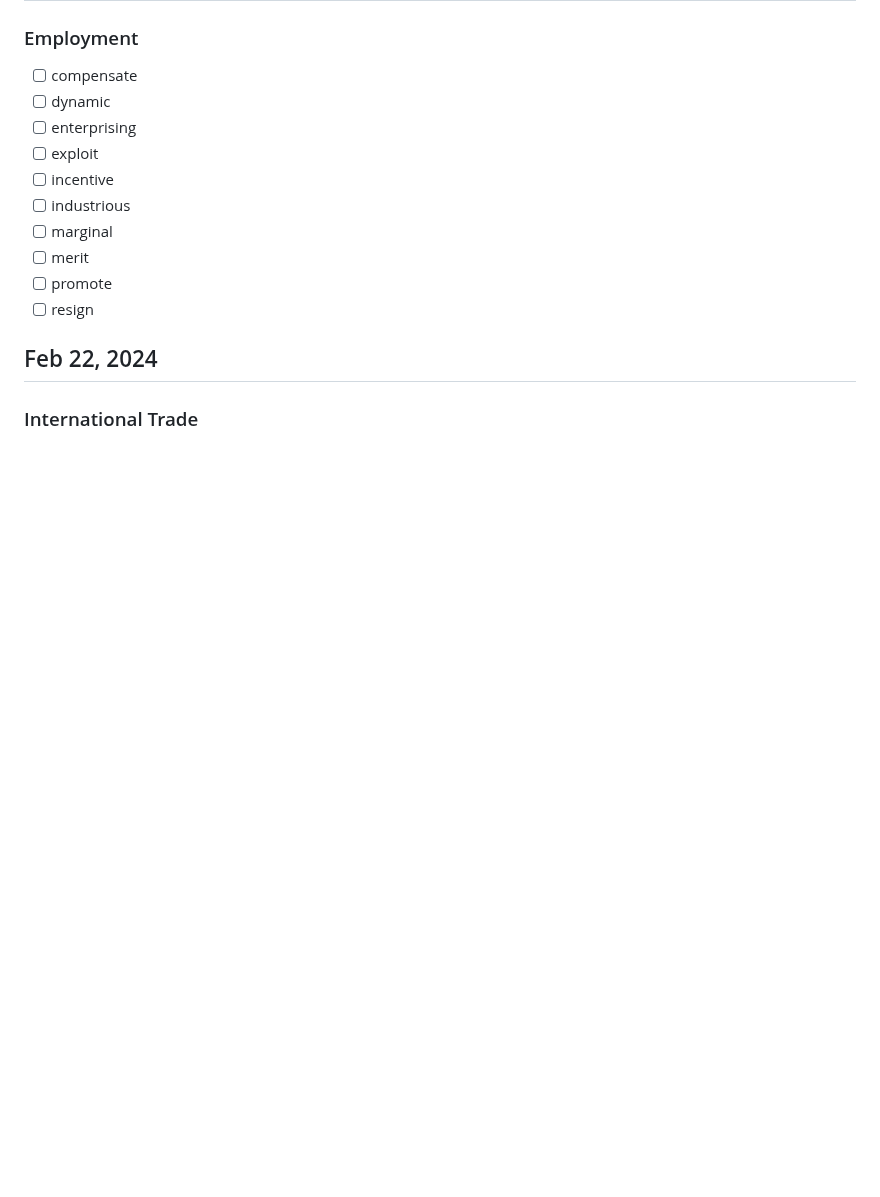
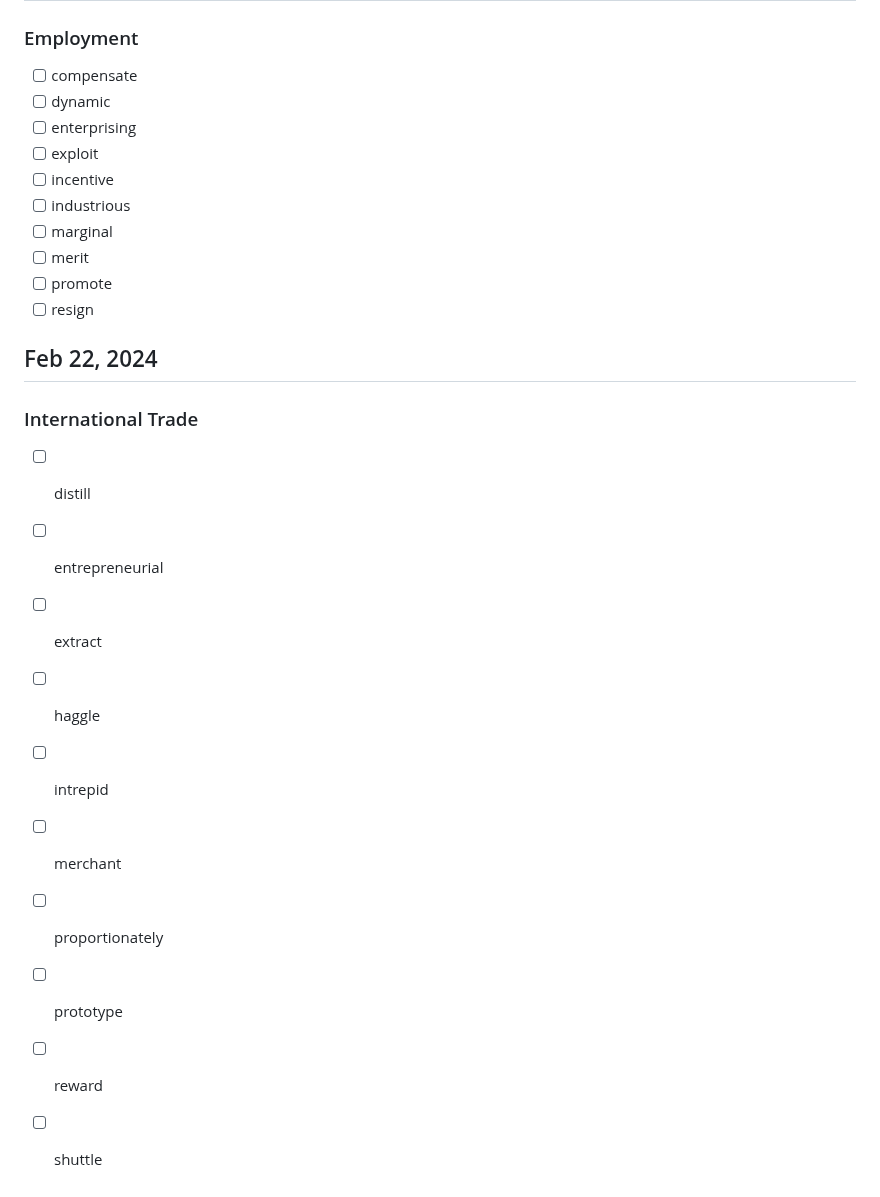
Before and after one commit to karami-mehdi/TodayILearned, a Markdown page: Vocabulary.md, the part around the change. Rendered like a GitHub page; blank space fills up the shorter version.

Commit message:
Add Vocabularies of Feb 22, 2024 in Vocabulary.md

```diff
--- a/Vocabulary.md
+++ b/Vocabulary.md
@@ -304,3 +304,13 @@
 
 ## Feb 22, 2024
 ### International Trade
+- [ ] distill
+- [ ] entrepreneurial
+- [ ] extract
+- [ ] haggle
+- [ ] intrepid
+- [ ] merchant
+- [ ] proportionately
+- [ ] prototype
+- [ ] reward
+- [ ] shuttle
```
